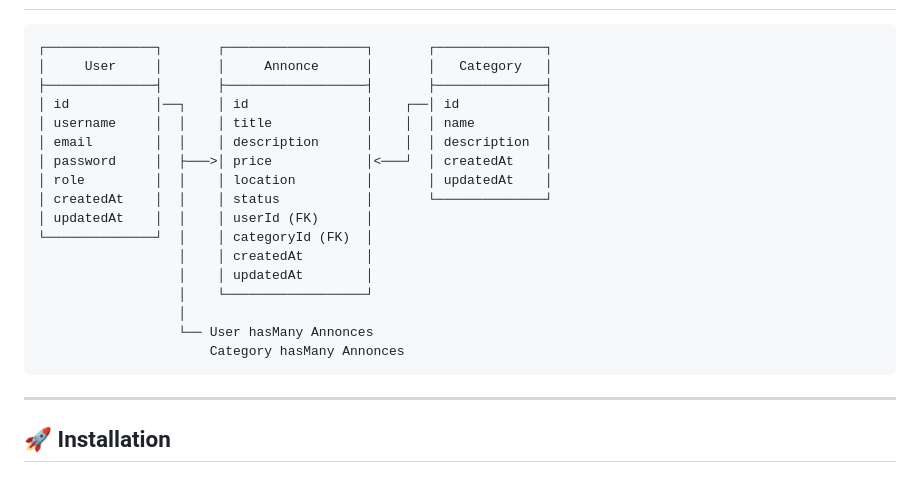
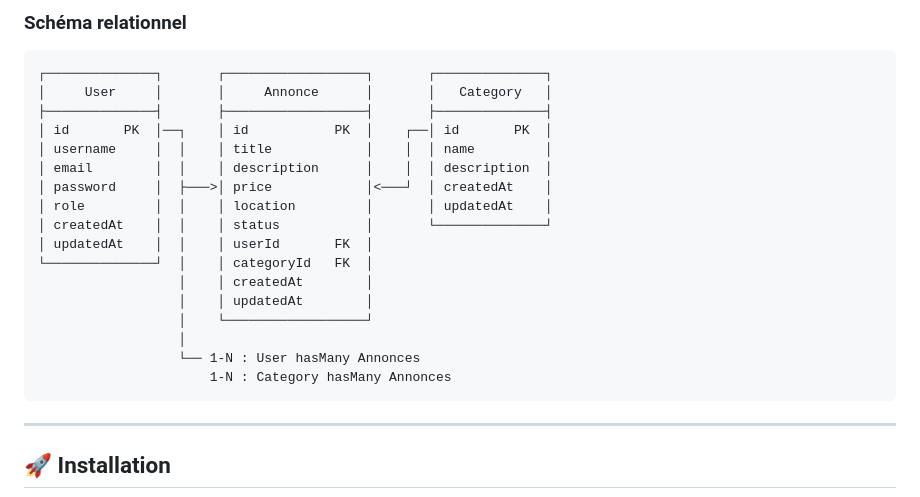
Before and after one commit to Lazimov/Petites-annonces-TP-Api-Express, a Markdown page: README.md, the part around one of its changes. Drawn GitHub-style.

````diff
--- a/README.md
+++ b/README.md
@@ -57,21 +125,23 @@ L'API respecte les principes **REST**, est sécurisée par **JWT** et entièreme
+### Schéma relationnel
+
 ```
 ┌──────────────┐       ┌──────────────────┐       ┌──────────────┐
 │     User     │       │     Annonce      │       │   Category   │
 ├──────────────┤       ├──────────────────┤       ├──────────────┤
-│ id           │──┐    │ id               │    ┌──│ id           │
+│ id       PK  │──┐    │ id           PK  │    ┌──│ id       PK  │
 │ username     │  │    │ title            │    │  │ name         │
 │ email        │  │    │ description      │    │  │ description  │
 │ password     │  ├───>│ price            │<───┘  │ createdAt    │
 │ role         │  │    │ location         │       │ updatedAt    │
 │ createdAt    │  │    │ status           │       └──────────────┘
-│ updatedAt    │  │    │ userId (FK)      │
-└──────────────┘  │    │ categoryId (FK)  │
+│ updatedAt    │  │    │ userId       FK  │
+└──────────────┘  │    │ categoryId   FK  │
                   │    │ createdAt        │
                   │    │ updatedAt        │
                   │    └──────────────────┘
                   │
-                  └── User hasMany Annonces
-                      Category hasMany Annonces
+                  └── 1-N : User hasMany Annonces
+                      1-N : Category hasMany Annonces
 ```
 
 ---
````
Also changed, not shown: other parts of README.md (+68 -0 lines).
